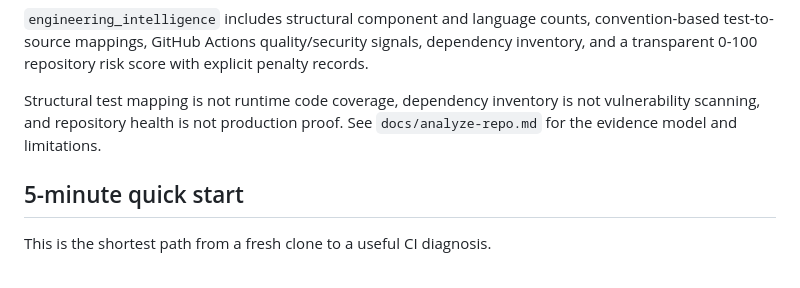
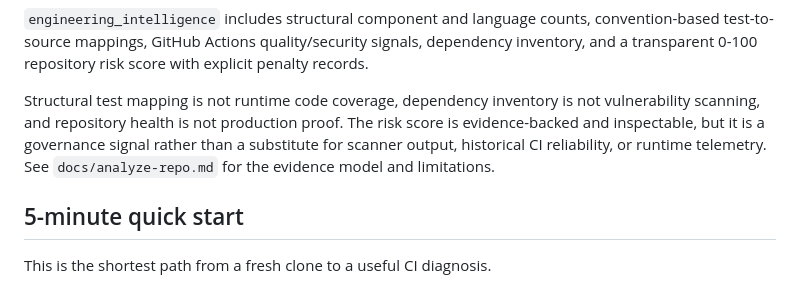
Before and after one commit to Kozphy/ci-failure-orchestrator, a Markdown page: README.md, the part around the change. Drawn GitHub-style.

Commit message:
docs: clarify repository risk evidence

```diff
--- a/README.md
+++ b/README.md
@@ -30,7 +30,7 @@ REPO_HEALTHY / NEEDS_ACTION
 
 `engineering_intelligence` includes structural component and language counts, convention-based test-to-source mappings, GitHub Actions quality/security signals, dependency inventory, and a transparent 0-100 repository risk score with explicit penalty records.
 
-Structural test mapping is not runtime code coverage, dependency inventory is not vulnerability scanning, and repository health is not production proof. See `docs/analyze-repo.md` for the evidence model and limitations.
+Structural test mapping is not runtime code coverage, dependency inventory is not vulnerability scanning, and repository health is not production proof. The risk score is evidence-backed and inspectable, but it is a governance signal rather than a substitute for scanner output, historical CI reliability, or runtime telemetry. See `docs/analyze-repo.md` for the evidence model and limitations.
 
 ## 5-minute quick start
 
```
